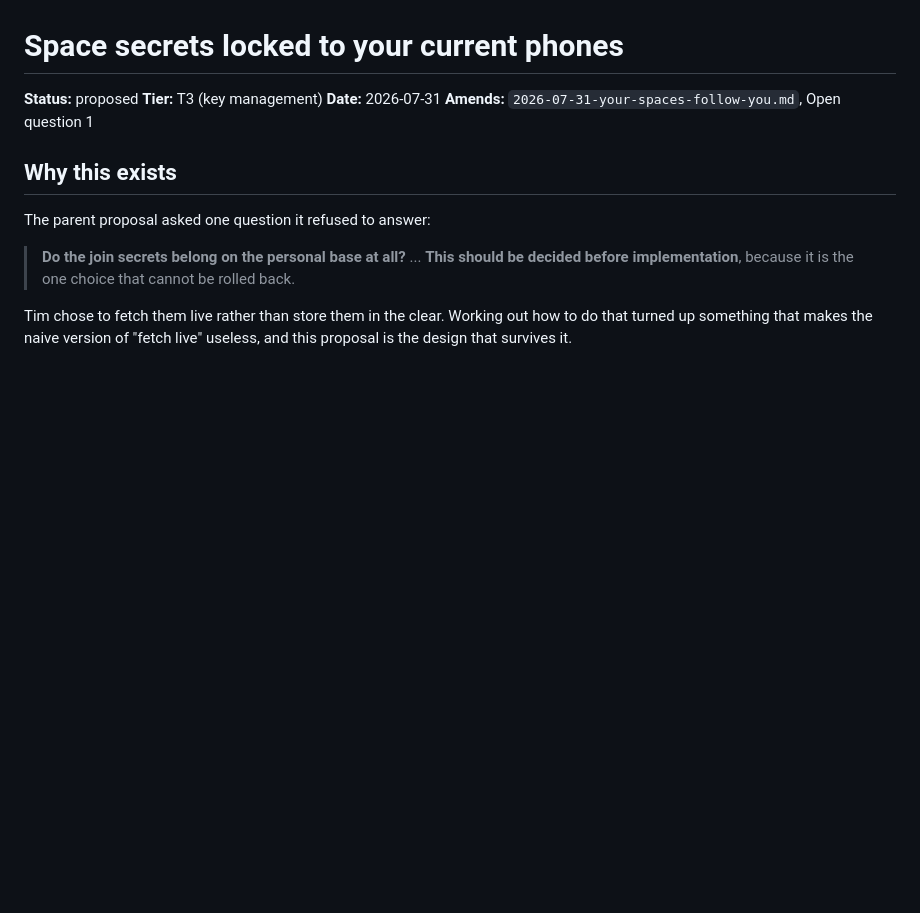
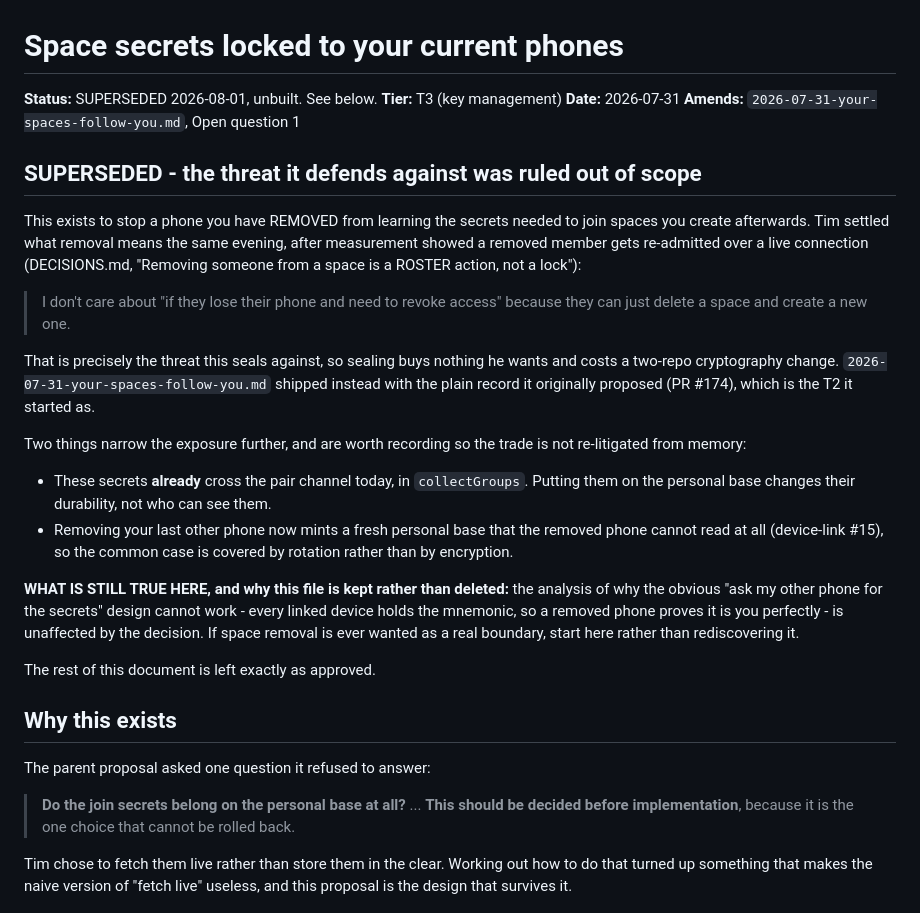
Before and after one commit to peerloomllc/pearlist, a Markdown page: proposals/2026-07-31-space-secrets-locked-to-your-current-phones.md, the part around the change. Rendered like a GitHub page; blank space fills up the shorter version.

Commit message:
proposals: mark the space-secrets seal SUPERSEDED, unbuilt
It exists to stop a removed phone learning join secrets for spaces made after
its removal. Tim ruled that threat out of scope the same evening, after
measurement showed a removed member is re-admitted over a live connection
anyway: "they can just delete a space and create a new one".

So sealing buys nothing wanted and costs a two-repo cryptography change.
your-spaces-follow-you shipped with the plain record it originally proposed
(PR #174), i.e. the T2 it started as.

KEPT RATHER THAN DELETED because one part survives the decision: WHY the
obvious "ask my other phone for the secrets" design cannot work - every linked
device holds the mnemonic, so a removed phone proves it is you perfectly. If
space removal is ever wanted as a real boundary, start there.

Co-Authored-By: Claude Opus 5 (1M context) <noreply@anthropic.com>
Claude-Session: https://claude.ai/code/session_01PzgoCbo2Hyn91T2GJYnyWt

```diff
--- a/proposals/2026-07-31-space-secrets-locked-to-your-current-phones.md
+++ b/proposals/2026-07-31-space-secrets-locked-to-your-current-phones.md
@@ -1,9 +1,41 @@
 # Space secrets locked to your current phones
 
-**Status:** proposed
+**Status:** SUPERSEDED 2026-08-01, unbuilt. See below.
 **Tier:** T3 (key management)
 **Date:** 2026-07-31
 **Amends:** `2026-07-31-your-spaces-follow-you.md`, Open question 1
+
+## SUPERSEDED - the threat it defends against was ruled out of scope
+
+This exists to stop a phone you have REMOVED from learning the secrets needed to
+join spaces you create afterwards. Tim settled what removal means the same evening,
+after measurement showed a removed member gets re-admitted over a live connection
+(DECISIONS.md, "Removing someone from a space is a ROSTER action, not a lock"):
+
+> I don't care about "if they lose their phone and need to revoke access" because
+> they can just delete a space and create a new one.
+
+That is precisely the threat this seals against, so sealing buys nothing he wants
+and costs a two-repo cryptography change. `2026-07-31-your-spaces-follow-you.md`
+shipped instead with the plain record it originally proposed (PR #174), which is
+the T2 it started as.
+
+Two things narrow the exposure further, and are worth recording so the trade is not
+re-litigated from memory:
+
+- These secrets **already** cross the pair channel today, in `collectGroups`. Putting
+  them on the personal base changes their durability, not who can see them.
+- Removing your last other phone now mints a fresh personal base that the removed
+  phone cannot read at all (device-link #15), so the common case is covered by
+  rotation rather than by encryption.
+
+**WHAT IS STILL TRUE HERE, and why this file is kept rather than deleted:** the
+analysis of why the obvious "ask my other phone for the secrets" design cannot work -
+every linked device holds the mnemonic, so a removed phone proves it is you perfectly -
+is unaffected by the decision. If space removal is ever wanted as a real boundary,
+start here rather than rediscovering it.
+
+The rest of this document is left exactly as approved.
 
 ## Why this exists
 
```
